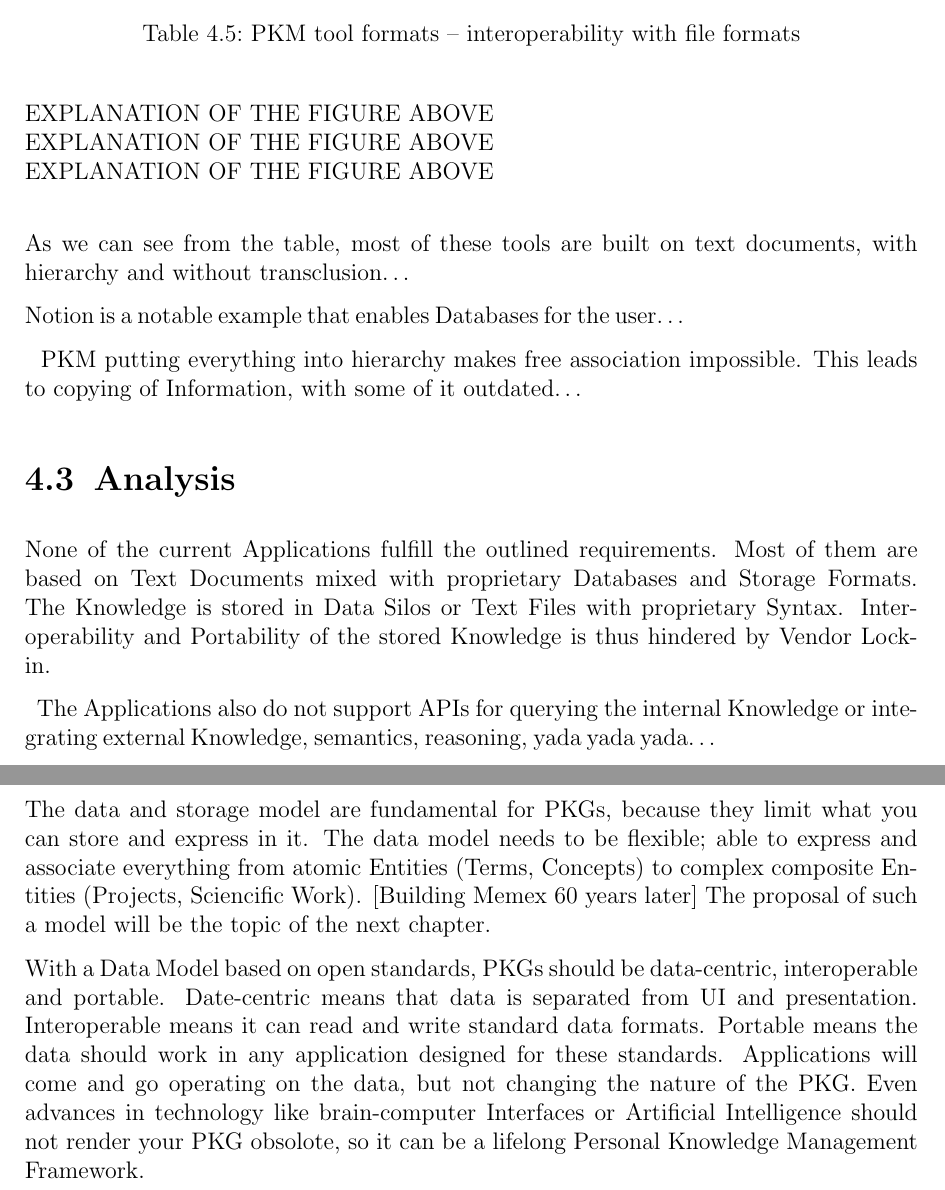
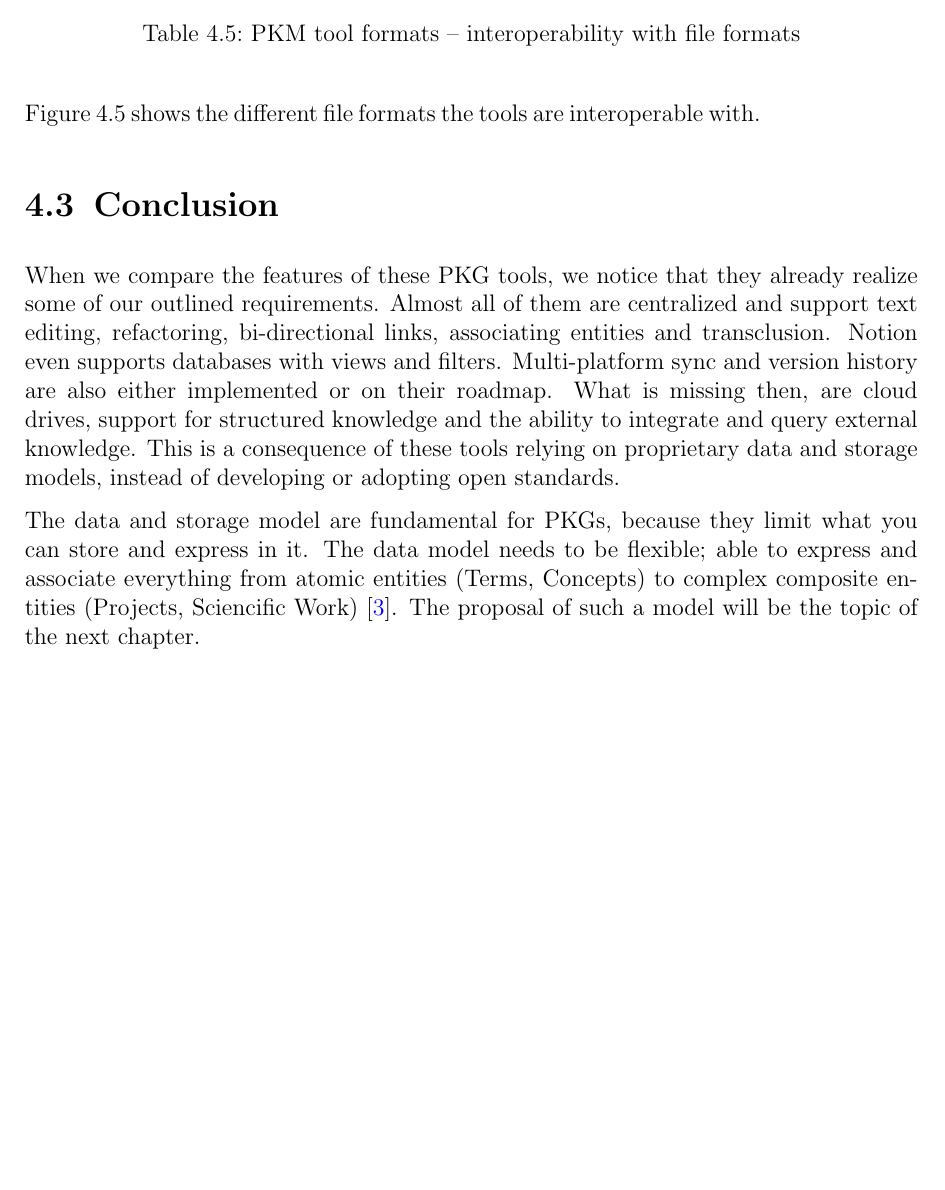
Before and after one commit to omeslearns/bachelor-thesis, a LaTeX thesis (thesis.tex, which reads II-chapters/04Ecosystem.tex): two parts of pages 20 and 21 of 46 before the commit and part of page 20 of 45 after it, the two joined at a grey line, cut so that both start at the same text, the shorter picture padded with empty space. The pictures show the PDF file thesis.pdf that the author committed with the source.

Commit message:
ecosystem rewrite

```diff
--- a/II-chapters/04Ecosystem.tex
+++ b/II-chapters/04Ecosystem.tex
@@ -94,9 +94,6 @@ In this Section we provide a detailed comparison of current personal knowledge m
     \centering
     \includegraphics[width=\textwidth]{fm01overview.png}
     \caption{PKM tool overview -- the software landscape}
-    \label{fig:fm01}
+    \label{fig:fm01overview}
 \end{table}
 
-EXPLANATION OF THE FIGURE ABOVE \\
-EXPLANATION OF THE FIGURE ABOVE \\
-EXPLANATION OF THE FIGURE ABOVE \\
@@ -108,62 +106,41 @@ EXPLANATION OF THE FIGURE ABOVE \\
     \caption{PKM tool workflows -- what they can be used for}
-    \label{fig:fm02}
+    \label{fig:fm02workflows}
 \end{table}
 
-EXPLANATION OF THE FIGURE ABOVE \\
-EXPLANATION OF THE FIGURE ABOVE \\
-EXPLANATION OF THE FIGURE ABOVE \\
+Figure \ref{fig:fm01overview} shows the workflows these tools enable. Most of the tools allow task management and journaling. features like password protected pages and flash cards are only supported by a select few. Notably Notion includes databases with views and filters.
 
 
 \begin{table}[H]
     \centering
     \includegraphics[width=\textwidth]{fm03editing.png}
     \caption{PKM tool editing -- text processing capabilities}
-    \label{fig:fm03}
+    \label{fig:fm03editing}
 \end{table}
 
-EXPLANATION OF THE FIGURE ABOVE \\
-EXPLANATION OF THE FIGURE ABOVE \\
-EXPLANATION OF THE FIGURE ABOVE \\
+Figure \ref{fig:fm03editing} shows the text editing capabilities of the different tools.
 
 
 \begin{table}[H]
     \centering
     \includegraphics[width=\textwidth]{fm04relationships.png}
     \caption{PKM tool linking -- relationships between knowledge elements}
-    \label{fig:fm04}
+    \label{fig:fm04relationships}
 \end{table}
 
-EXPLANATION OF THE FIGURE ABOVE \\
-EXPLANATION OF THE FIGURE ABOVE \\
-EXPLANATION OF THE FIGURE ABOVE \\
+Figure \ref{fig:fm04relationships} shows how the tools manage the granularity of their pages / blocks / entities and links between them. this concept is explained in more detail in chapter \ref{ch:model}.
 
 
 \begin{table}[H]
     \centering
     \includegraphics[width=\textwidth]{fm05formats.png}
     \caption{PKM tool formats -- interoperability with file formats}
-    \label{fig:fm05}
+    \label{fig:fm05formats}
 \end{table}
 
-EXPLANATION OF THE FIGURE ABOVE \\
-EXPLANATION OF THE FIGURE ABOVE \\
-EXPLANATION OF THE FIGURE ABOVE \\
+Figure \ref{fig:fm05formats} shows the different file formats the tools are interoperable with.
 
+\section{Conclusion}
 
-As we can see from the table, most of these tools are built on text documents, with hierarchy and without transclusion…
+When we compare the features of these PKG tools, we notice that they already realize some of our outlined requirements. Almost all of them are centralized and support text editing, refactoring, bi-directional links, associating entities and transclusion. Notion even supports databases with views and filters. Multi-platform sync and version history are also either implemented or on their roadmap. What is missing then, are cloud drives, support for structured knowledge and the ability to integrate and query external knowledge. This is a consequence of these tools relying on proprietary data and storage models, instead of developing or adopting open standards.
 
-Notion is a notable example that enables Databases for the user…
-
-~~PKM putting everything into hierarchy makes free association impossible. This leads to copying of Information, with some of it outdated…~~
-
-\section{Analysis}
-
-None of the current Applications fulfill the outlined requirements. Most of them are based on Text Documents mixed with proprietary Databases and Storage Formats. The Knowledge is stored in Data Silos or Text Files with proprietary Syntax. Interoperability and Portability of the stored Knowledge is thus hindered by Vendor Lock-in.
-
-~~The Applications also do not support APIs for querying the internal Knowledge or integrating external Knowledge, semantics, reasoning, yada yada yada…~~
-
-% würde mir einen Absatz zum Storage Model wünschen. Was ist das, und eine Abgrenzung vom Data Model. Offene Fragen, ob es in deiner Thesis noch vorkommt oder nur das Data Model.
-The data and storage model are fundamental for PKGs, because they limit what you can store and express in it. The data model needs to be flexible; able to express and associate everything from atomic Entities (Terms, Concepts) to complex composite Entities (Projects, Sciencific Work). [Building Memex 60 years later] The proposal of such a model will be the topic of the next chapter.
-
-% was ist mit data-centric gemeint?
-With a Data Model based on open standards, PKGs should be data-centric, interoperable and portable. Date-centric means that data is separated from UI and presentation. Interoperable means it can read and write standard data formats. Portable means the data should work in any application designed for these standards. Applications will come and go operating on the data, but not changing the nature of the PKG. Even advances in technology like brain-computer Interfaces or Artificial Intelligence should not render your PKG obsolote, so it can be a lifelong Personal Knowledge Management Framework.
+The data and storage model are fundamental for PKGs, because they limit what you can store and express in it. The data model needs to be flexible; able to express and associate everything from atomic entities (Terms, Concepts) to complex composite entities (Projects, Sciencific Work) \cite{Davies2005Memex60}. The proposal of such a model will be the topic of the next chapter.
```
Also changed, not shown: II-chapters/03relatedwork.tex (+1 -1 lines), thesis.pdf, II-chapters/04Ecosystem.tex (5 more changed lines), 1 other file.
